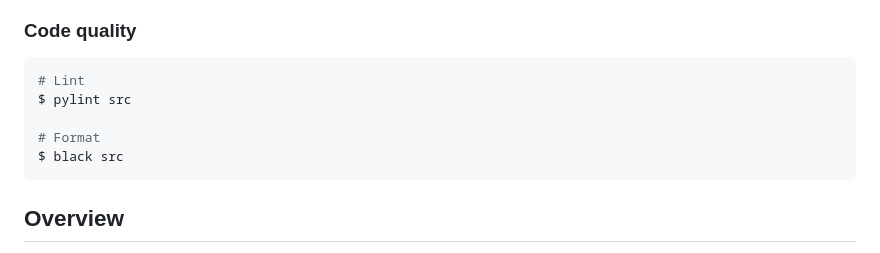
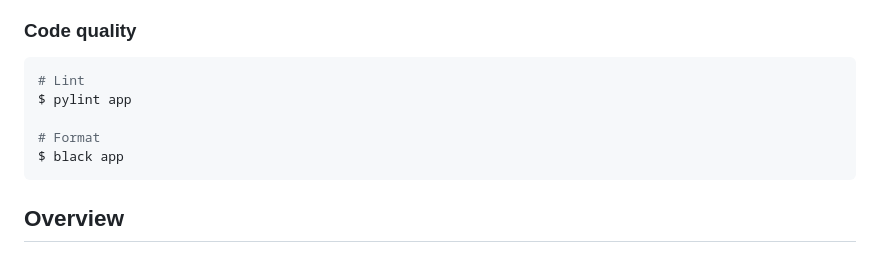
Before and after one commit to UniversityOfHelsinkiCS/distributed-file-system, a Markdown page: README.md, the part around the change. Drawn GitHub-style.

Commit message:
docs: update outdated commands

````diff
--- a/README.md
+++ b/README.md
@@ -37,10 +37,10 @@ $ fastapi dev app/main.py
 
 ```bash
 # Lint
-$ pylint src
+$ pylint app
 
 # Format
-$ black src
+$ black app
 ```
 
 ## Overview
````
